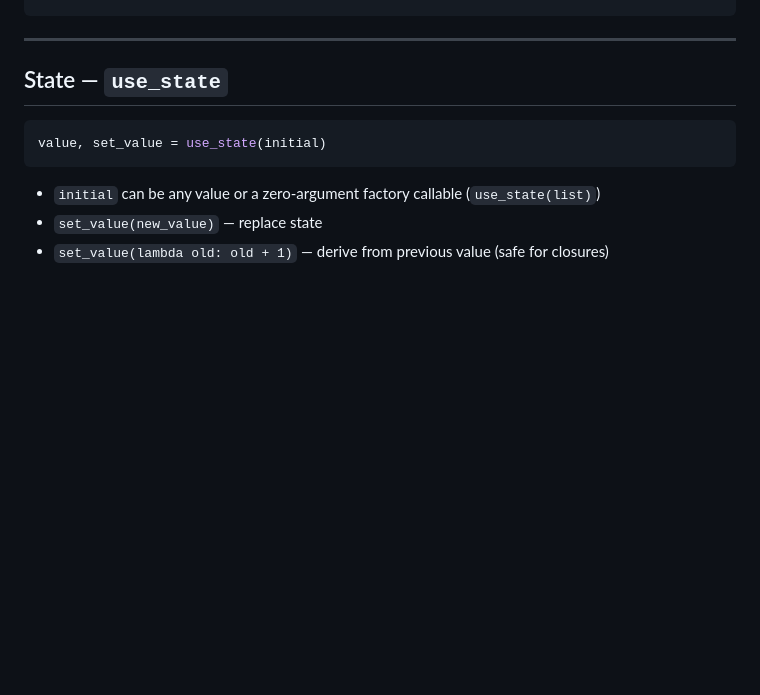
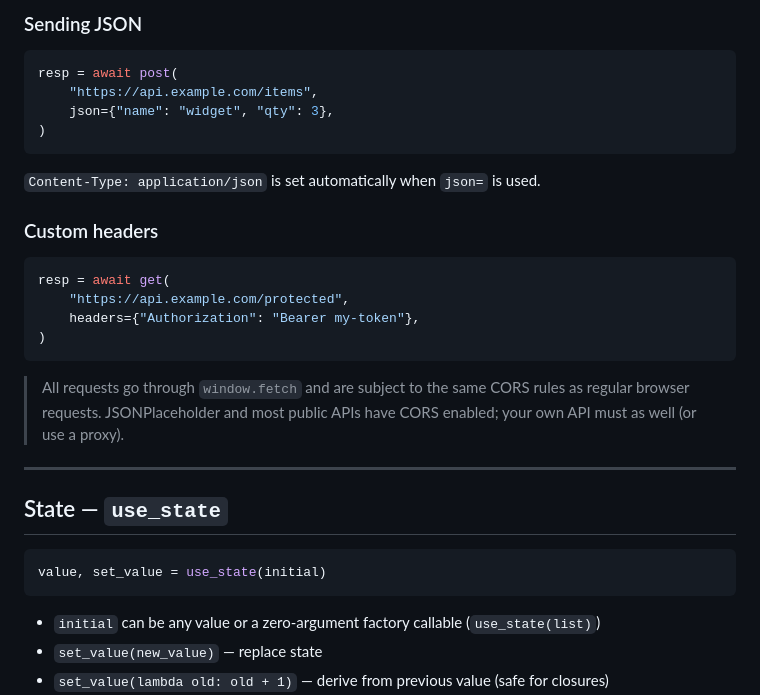
Before and after one commit to antoniofernandodj/gluon, a Markdown page: README.md, the part around one of its changes. Drawn GitHub-style; blank space fills up the shorter version.

````diff
--- a/README.md
+++ b/README.md
@@ -124,3 +188,26 @@ class Clock(Component):
+### Sending JSON
+
+```python
+resp = await post(
+    "https://api.example.com/items",
+    json={"name": "widget", "qty": 3},
+)
+```
+
+`Content-Type: application/json` is set automatically when `json=` is used.
+
+### Custom headers
+
+```python
+resp = await get(
+    "https://api.example.com/protected",
+    headers={"Authorization": "Bearer my-token"},
+)
+```
+
+> All requests go through `window.fetch` and are subject to the same CORS rules
+> as regular browser requests. JSONPlaceholder and most public APIs have CORS
+> enabled; your own API must as well (or use a proxy).
 
 ---
 
````
Also changed, not shown: other parts of README.md (+64 -0 lines), CLAUDE.md (added, +244 -0 lines).
